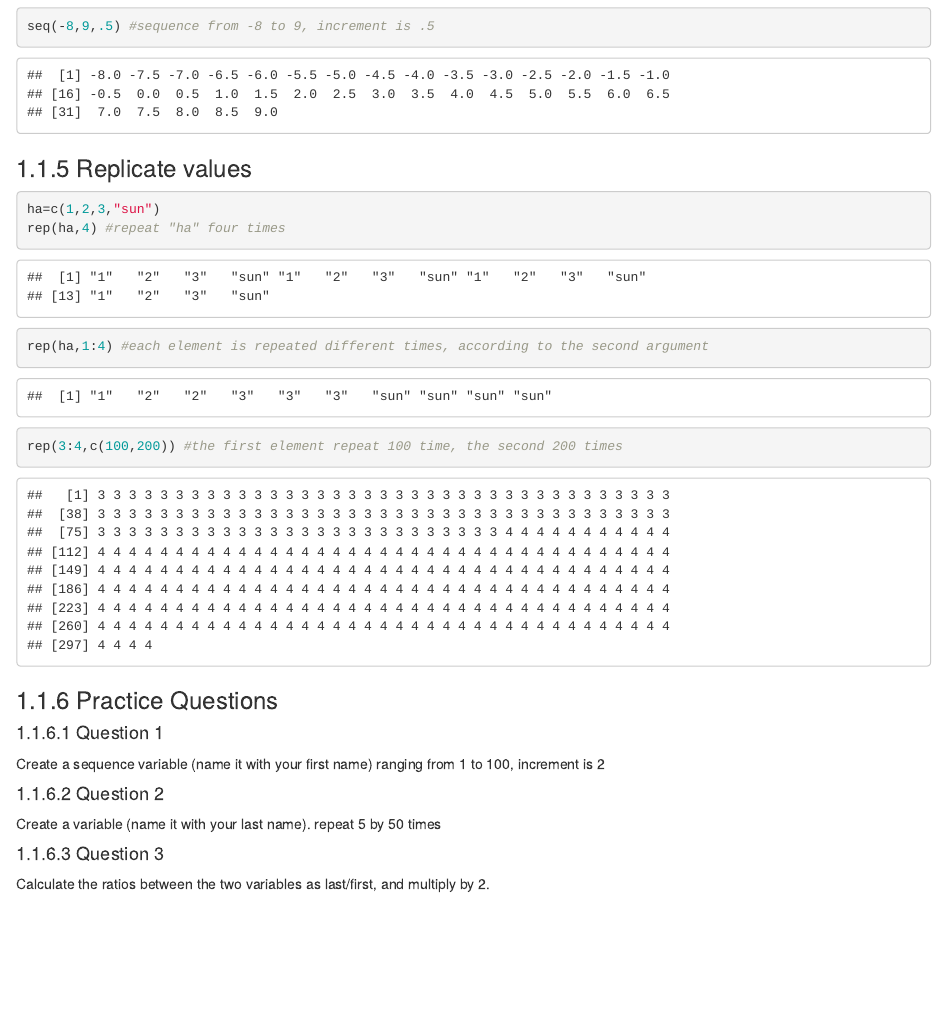
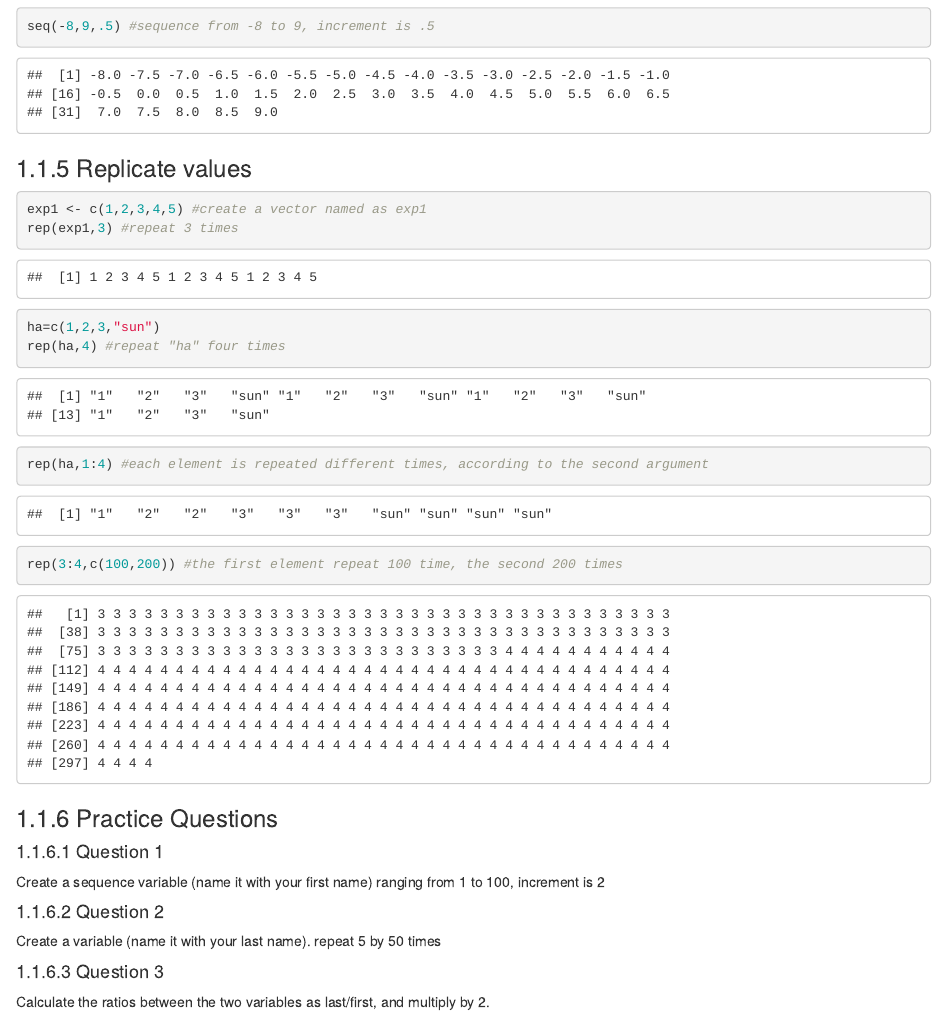
Before and after one commit to huacheng1985/Bayes_R_Book, an R Markdown document (01_Introduction.Rmd): the page in a window 1100 px wide, from 1460 px down. Rendered offline with R 4.5, knitr and Pandoc, with nearby package versions; drawn as R Markdown's standard HTML page in place of the format the file asks for; code that draws random numbers runs with fixed seeds of ours.

Commit message:
01_Intro_R_update08-25-10-03
adding line 50-52
@huacheng1985

Co-Authored-By: huacheng1985 <28376768+huacheng1985@users.noreply.github.com>

````diff
--- a/01_Introduction.Rmd
+++ b/01_Introduction.Rmd
@@ -47,6 +47,9 @@ seq(-8,9,.5) #sequence from -8 to 9, increment is .5
 ### Replicate values
 
 ```{r}
+exp1 <- c(1,2,3,4,5) #create a vector named as exp1
+rep(exp1,3) #repeat 3 times
+
 ha=c(1,2,3,"sun")
 rep(ha,4) #repeat "ha" four times
 rep(ha,1:4) #each element is repeated different times, according to the second argument
````
